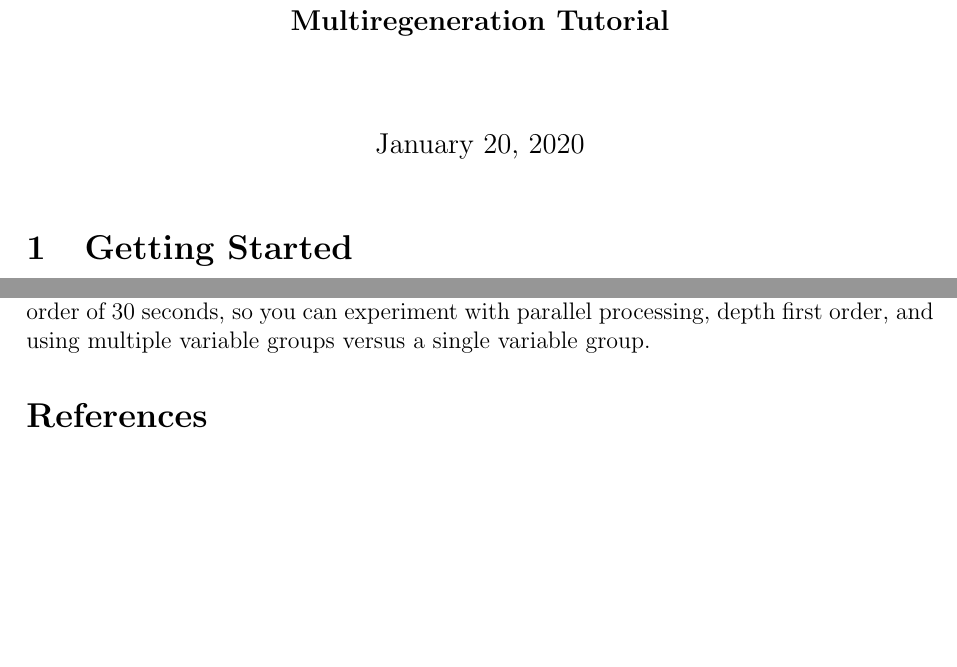
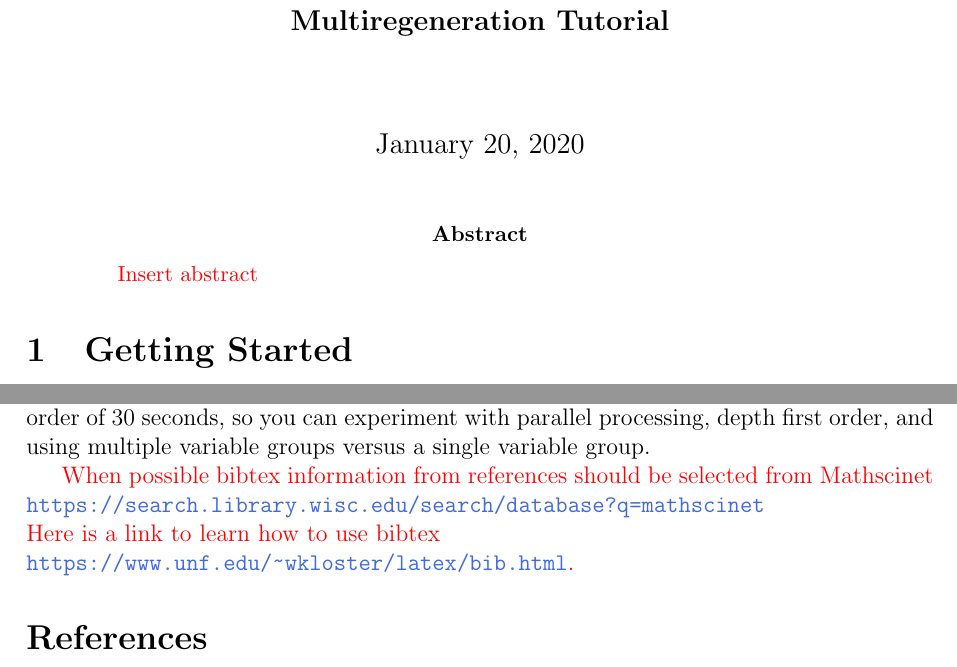
Before and after one commit to colinwcrowley/multiregeneration-tutorial, a LaTeX paper (tutorial.tex): two parts of pages 1 and 7 of 7, joined at a grey line, cut so that both start at the same text, the shorter picture padded with empty space. Compiled offline with pdfLaTeX.

Commit message:
preamle edited for clickable links and for easier color shortcuts. bibtex comments

```diff
--- a/tutorial.tex
+++ b/tutorial.tex
@@ -1,9 +1,14 @@
 \documentclass[12pt]{article}
 \usepackage[margin=1.1in]{geometry}
+
 \usepackage{enumerate,amsmath,amsthm,amssymb,amsfonts,mathtools}
 \usepackage{xcolor}
 \usepackage{listings}
 \usepackage{framed}
+
+\usepackage{url}
+\definecolor{hot}{RGB}{65,105,225}
+\usepackage[pagebackref=true,colorlinks=true, linkcolor=hot ,  citecolor=hot, urlcolor=hot]{hyperref}%make all the references and links clickable
 
 \newtheorem{theorem}{Theorem}[section]
 \theoremstyle{definition}
@@ -29,8 +34,18 @@ Multiregeneration Tutorial
 \newcommand{\F}{\mathbb{F}}
 \newcommand{\V}[1]{\mathbf{#1}}
 \newcommand{\Spt}{\text{support}}
+
+% Colors
+\newcommand{\red}[1]{{\color{red}#1}}
+\newcommand{\blue}[1]{{\color{blue}#1}}
+\newcommand{\magenta}[1]{{\color{magenta}#1}}
+
 \begin{document}
 \maketitle
+\begin{abstract}
+\red{Insert abstract}
+\end{abstract}
+
 \section{Getting Started}
 \subsection{Input files}
 Say that we are given the following two polynomials
@@ -452,6 +467,15 @@ order, and using multiple variable groups versus a single variable
 group.
 
 
+\red{
+When possible bibtex information from references
+should be selected from Mathscinet
+\url{https://search.library.wisc.edu/search/database?q=mathscinet}
+
+\noindent Here is a link to learn how to use bibtex\newline
+\url{https://www.unf.edu/~wkloster/latex/bib.html}.
+
+}
 \begin{thebibliography}{9}
 \bibitem{cox}
 David Cox, John Little, and Donal O'shea.
```
Also changed, not shown: tutorial.tex (2 more changed lines).
